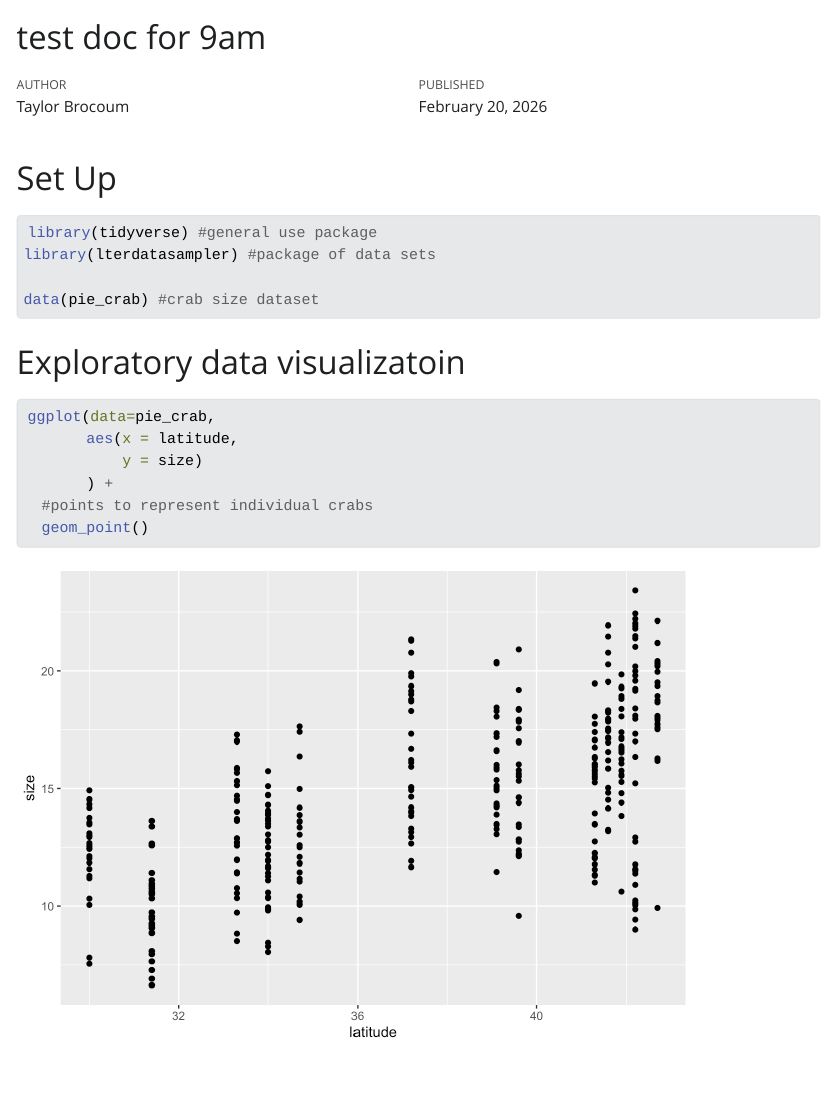
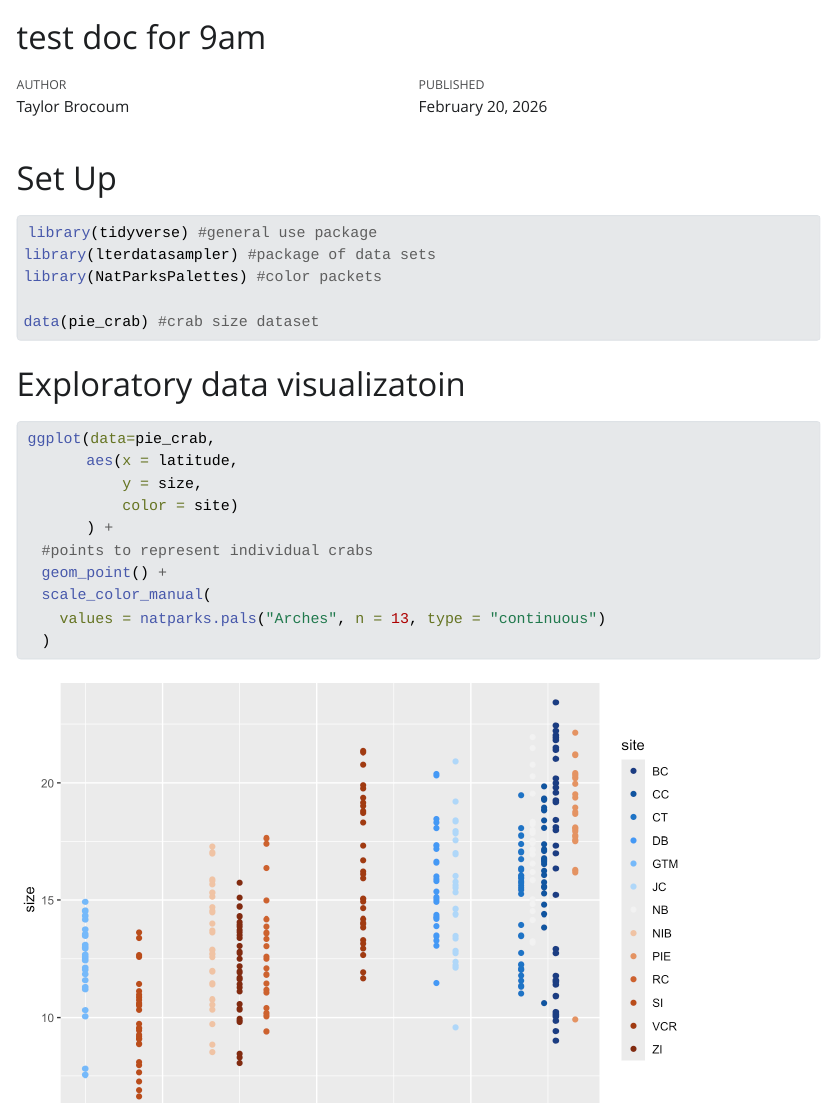
Before and after one commit to tbrocoum/winter-2026-test-repo-9-AM, a Quarto document (test.qmd): the page in a window 1100 px wide, from its top. The pictures show the output file test.html that the author committed with the source, opened offline; Quarto's library style sheets are replaced by a plain one without menus.

Commit message:
made graph good

````diff
--- a/test.qmd
+++ b/test.qmd
@@ -14,6 +14,7 @@
 #| warning: false
 library(tidyverse) #general use package
 library(lterdatasampler) #package of data sets
+library(NatParksPalettes) #color packets
 
 data(pie_crab) #crab size dataset
 ```
@@ -23,8 +24,12 @@
 
 ggplot(data=pie_crab,
        aes(x = latitude,
-           y = size)
+           y = size,
+           color = site)
        ) +
   #points to represent individual crabs
-  geom_point()
+  geom_point() +
+  scale_color_manual(
+    values = natparks.pals("Arches", n = 13, type = "continuous")
+  )
 ```
````
Also changed, not shown: test.html, test_files/figure-html/unnamed-chunk-1-1.png.
